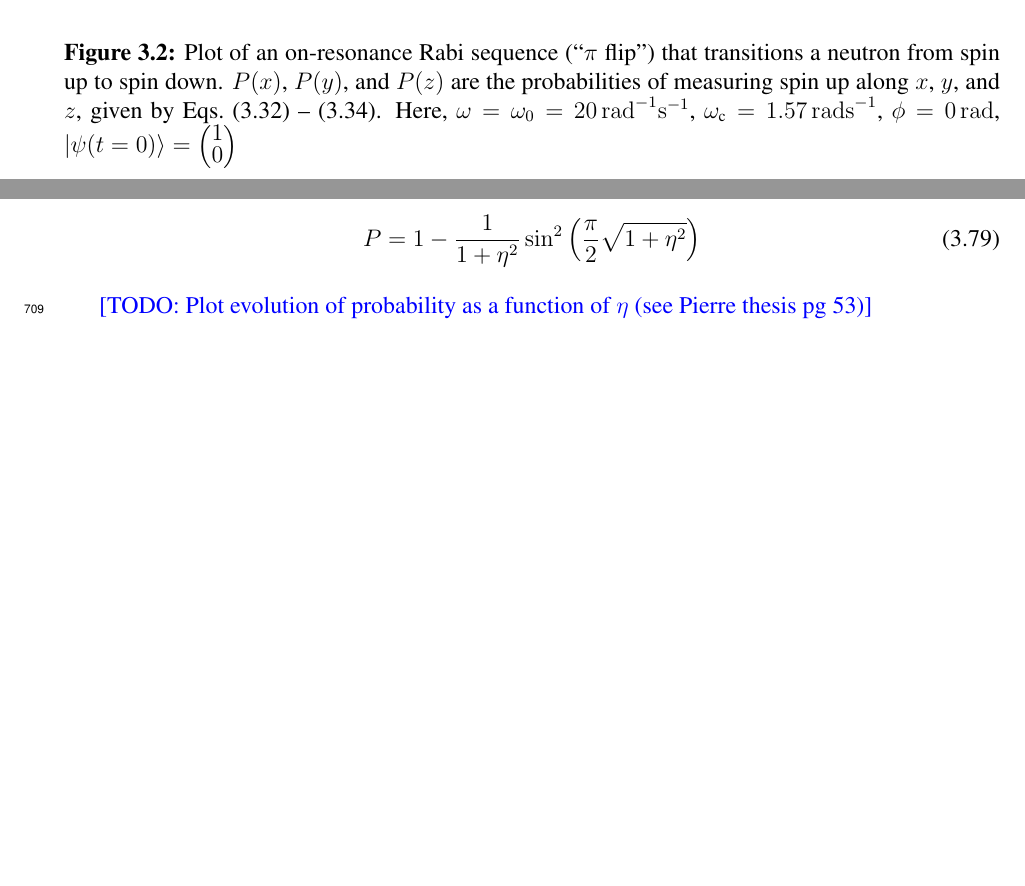
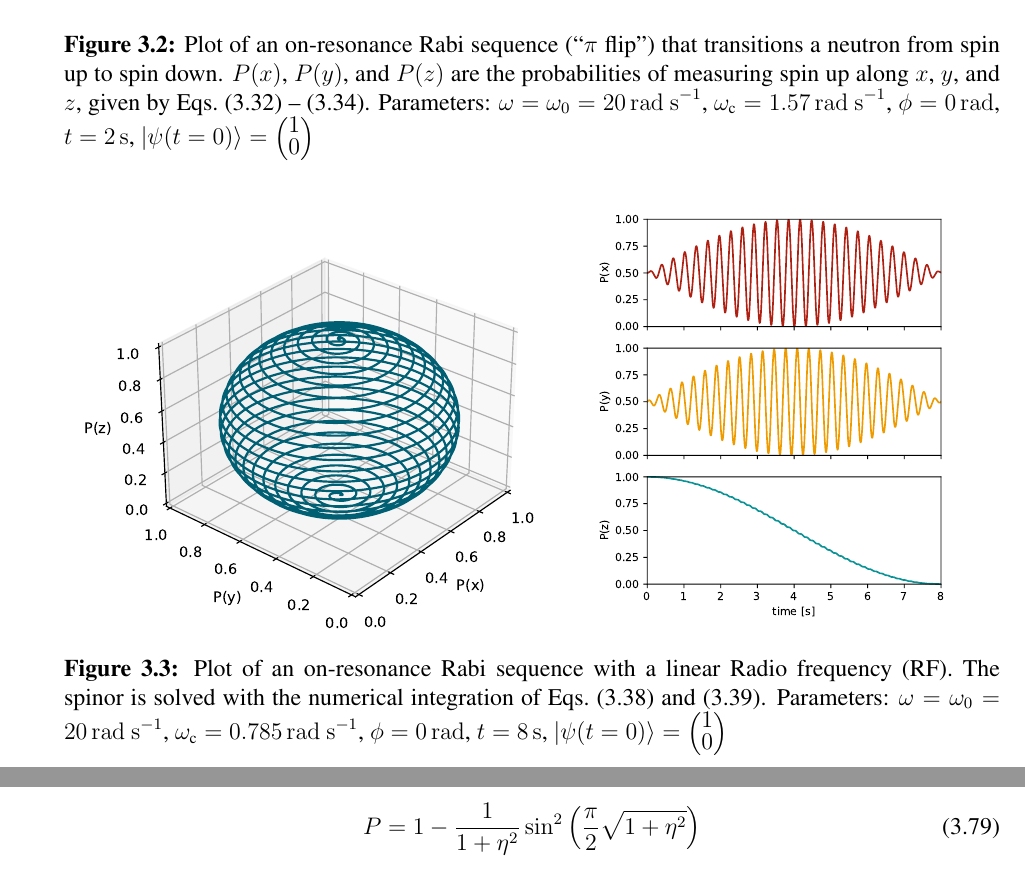
Before and after one commit to dougUCN/thesis, a LaTeX thesis (main.tex, which reads chapters/spinManipulation.tex): two parts of pages 40 and 49 of 96, joined at a grey line, cut so that both start at the same text, the shorter picture padded with empty space. Compiled offline with pdfLaTeX.

Commit message:
Fix figure for Rabi pulse

```diff
--- a/chapters/spinManipulation.tex
+++ b/chapters/spinManipulation.tex
@@ -282,22 +282,39 @@ The integer $n$ describes how many spin flips the neutron undergoes while the \a
 %subfigure width gets "multiplied" by includegraphics width
 \begin{subfigure}{.55\textwidth}
   \centering
-  \raisebox{5mm} % raise left side of the figure by a little bit
-  {
-    \includegraphics[width=\textwidth]{figures/rabi_pi.pdf}
-  }
+  \includegraphics[width=\textwidth]{figures/rabi_pi.pdf}
 \end{subfigure}%DO NOT REMOVE THIS '%'
 \begin{subfigure}{.45\textwidth}
   \centering
-  \includegraphics[width=\textwidth]{figures/rabi_pi_px_py_pz.pdf}
+  \includegraphics[width=0.9\textwidth]{figures/rabi_pi_px_py_pz.pdf}
 \end{subfigure}
 \caption
 [Plot of an on-resonance Rabi sequence (``$\pi$ flip'') that transitions a neutron from spin up to spin down.]
-{Plot of an on-resonance Rabi sequence (``$\pi$ flip'') that transitions a neutron from spin up to spin down. $P(x)$, $P(y)$, and $P(z)$ are the probabilities of measuring spin up along $x$, $y$, and $z$, given by Eqs.~(\ref{eq:rabi_circ_z}) \textendash ~(\ref{eq:rabi_circ_y}). Here, $\omega=\omega_0=\qty{20}{\radian^{-1}\s^{-1}}$, $\omega_\text{c}=\qty{1.57}{\radian\s^{-1}}$, $\phi=\qty{0}{\radian}$, $\Ket{\psi(t=0)}=\left( \begin{matrix}
+{Plot of an on-resonance Rabi sequence (``$\pi$ flip'') that transitions a neutron from spin up to spin down. $P(x)$, $P(y)$, and $P(z)$ are the probabilities of measuring spin up along $x$, $y$, and $z$, given by Eqs.~(\ref{eq:rabi_circ_z}) \textendash ~(\ref{eq:rabi_circ_y}). Parameters: $\omega=\omega_0=\qty{20}{\radian\ \s^{-1}}$, $\omega_\text{c}=\qty{1.57}{\radian\ \s^{-1}}$, $\phi=\qty{0}{\radian}$, $t=\qty{2}{\s}$, $\Ket{\psi(t=0)}=\left( \begin{matrix}
     1 \\
     0
 \end{matrix}\right)$}
 \label{fig:rabi_circ_pi_pulse}
+% \end{figure}
+
+% \begin{figure}
+% \centering
+%subfigure width gets "multiplied" by includegraphics width
+\begin{subfigure}{.55\textwidth}
+  \centering
+  \includegraphics[width=\textwidth]{figures/rabi_linear.pdf}
+\end{subfigure}%DO NOT REMOVE THIS '%'
+\begin{subfigure}{.45\textwidth}
+  \centering
+  \includegraphics[width=0.9\textwidth]{figures/rabi_linear_px_py_pz.pdf}
+\end{subfigure}
+\caption
+[Plot of an on-resonance Rabi sequence with a linear RF]
+{Plot of an on-resonance Rabi sequence with a linear \gls{rf}. The spinor is solved with the numerical integration of Eqs.~(\ref{eq:rabi_linear_1}) and (\ref{eq:rabi_linear_2}). Parameters: $\omega=\omega_0=\qty{20}{\radian\ \s^{-1}}$, $\omega_\text{c}=\qty{0.785}{\radian\ \s^{-1}}$, $\phi=\qty{0}{\radian}$, $t=\qty{8}{\s}$, $\Ket{\psi(t=0)}=\left( \begin{matrix}
+    1 \\
+    0
+\end{matrix}\right)$}
+\label{fig:rabi_linear_pi_pulse}
 \end{figure}
 
 %%%%%%%%%%%%%%%%%%%%%%%%%%%%%%%%%%%%%%%%%
@@ -744,6 +761,3 @@ Eq.~(\ref{eq:adiab_derivation_16}) gives the chance of measuring a different spi
 \begin{gather}
     P=1-\frac{1}{1+\gls*{adiab}^{2}}\sin^{2}\left(\frac{\pi}{2}\sqrt{1+\gls*{adiab}^{2}}\right)
 \end{gather}
-
-
-\comment{TODO: Plot evolution of probability as a function of \gls*{adiab} (see Pierre thesis pg 53)}
```
Also changed, not shown: chapters/background.tex (+1 -1 lines), figures/rabi_linear.pdf (added), figures/rabi_linear_px_py_pz.pdf (added), chapters/spinManipulation.tex (4 more changed lines).
